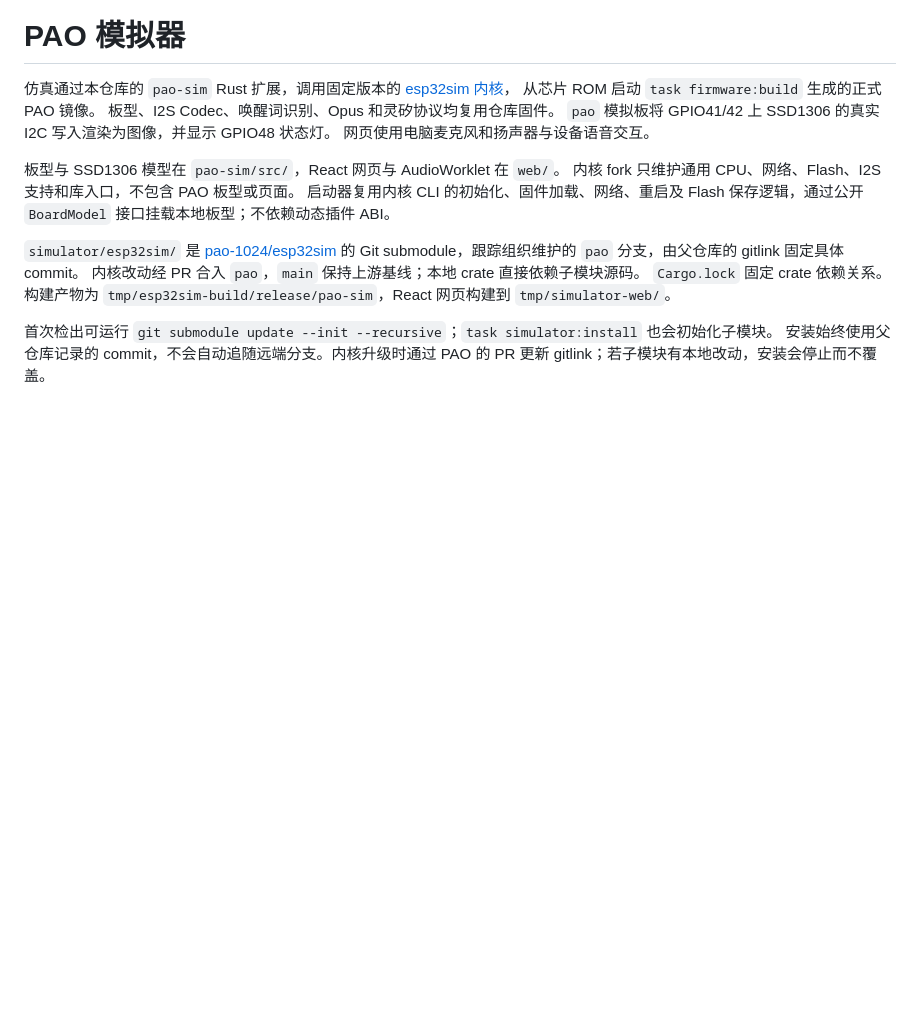
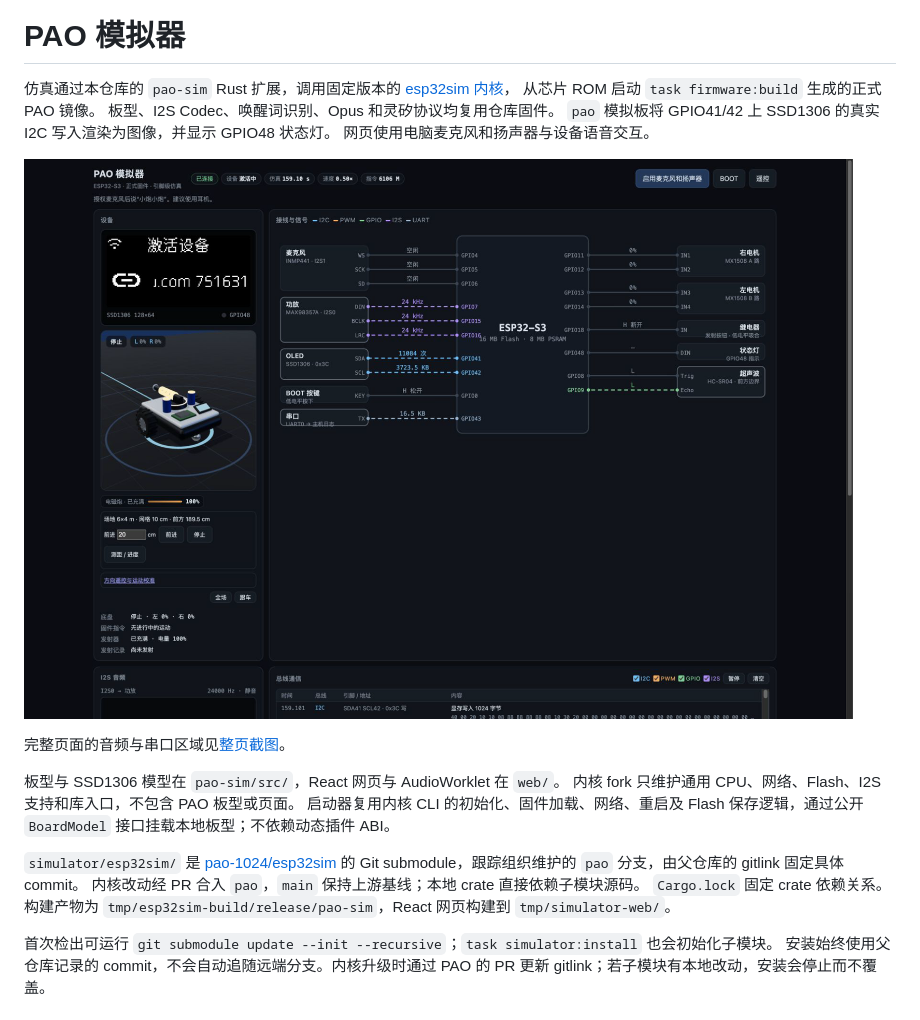
Before and after one commit to pao-1024/pao, a Markdown page: simulator/README.md, the part around one of its changes. Drawn GitHub-style; blank space fills up the shorter version.

```diff
--- a/simulator/README.md
+++ b/simulator/README.md
@@ -6,6 +6,10 @@
 板型、I2S Codec、唤醒词识别、Opus 和灵矽协议均复用仓库固件。
 `pao` 模拟板将 GPIO41/42 上 SSD1306 的真实 I2C 写入渲染为图像，并显示 GPIO48 状态灯。
 网页使用电脑麦克风和扬声器与设备语音交互。
+
+![模拟器主页面，左侧为跟车视角与设备状态，右侧为引脚级接线和实时信号](images/simulator-overview.png)
+
+完整页面的音频与串口区域见[整页截图](images/simulator-overview-full.jpg)。
 
 板型与 SSD1306 模型在 `pao-sim/src/`，React 网页与 AudioWorklet 在 `web/`。
 内核 fork 只维护通用 CPU、网络、Flash、I2S 支持和库入口，不包含 PAO 板型或页面。
```
Also changed, not shown: other parts of simulator/README.md (+2 -0 lines), README.md (+50 -2 lines), docs/architecture.md (deleted, +0 -177 lines), simulator/images/simulator-control.png (renamed from docs/images/simulator-control.png), simulator/images/simulator-overview-full.jpg (renamed from docs/images/simulator-overview-full.jpg), simulator/images/simulator-overview.png (renamed from docs/images/simulator-overview.png).
